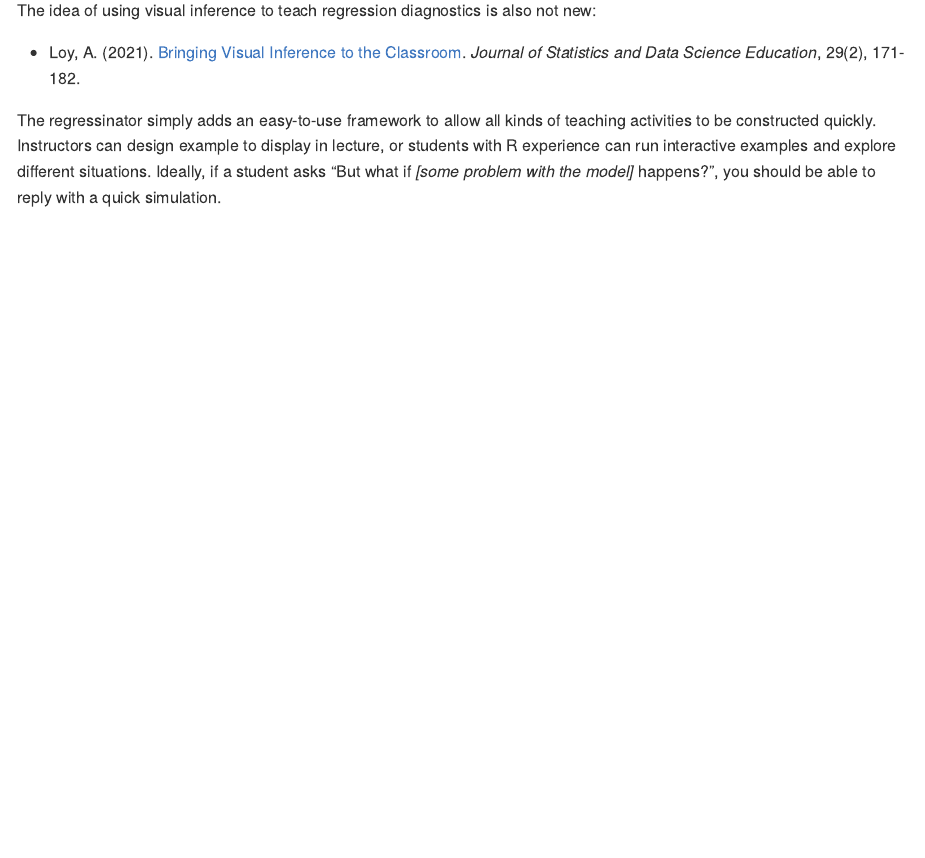
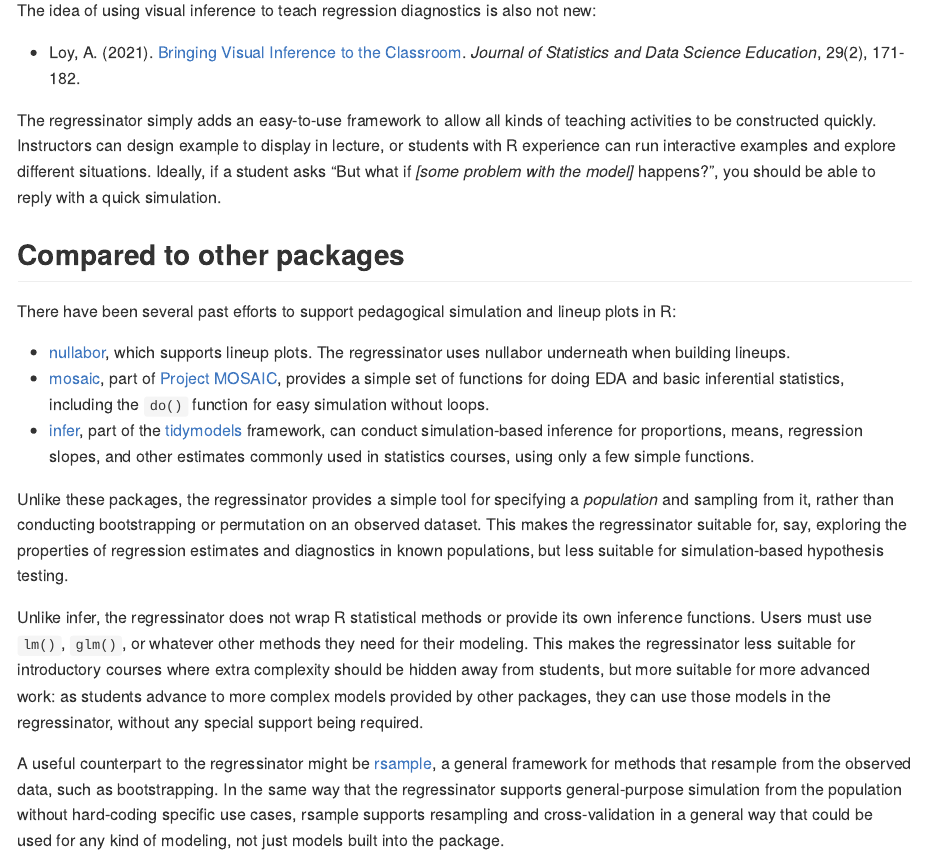
Before and after one commit to capnrefsmmat/regressinator, an R Markdown document (README.Rmd): the page in a window 1100 px wide, from 1530 px down before the commit and from 1520 px down after it, so that both start at the same text. The pictures show the output file README.md that the author committed with the source, drawn offline in the style of GitHub.

Commit message:
Add package comparison to README

```diff
--- a/README.Rmd
+++ b/README.Rmd
@@ -99,3 +99,42 @@ display in lecture, or students with R experience can run interactive examples
 and explore different situations. Ideally, if a student asks "But what if *[some
 problem with the model]* happens?", you should be able to reply with a quick
 simulation.
+
+## Compared to other packages
+
+There have been several past efforts to support pedagogical simulation and
+lineup plots in R:
+
+* [nullabor](https://cran.r-project.org/package=nullabor), which supports lineup
+  plots. The regressinator uses nullabor underneath when building lineups.
+* [mosaic](https://cran.r-project.org/package=mosaic), part of [Project
+  MOSAIC](http://www.mosaic-web.org/), provides a simple set of functions for
+  doing EDA and basic inferential statistics, including the `do()` function for
+  easy simulation without loops.
+* [infer](https://infer.tidymodels.org/), part of the
+  [tidymodels](https://www.tidymodels.org/) framework, can conduct
+  simulation-based inference for proportions, means, regression slopes, and
+  other estimates commonly used in statistics courses, using only a few simple
+  functions.
+
+Unlike these packages, the regressinator provides a simple tool for specifying a
+*population* and sampling from it, rather than conducting bootstrapping or
+permutation on an observed dataset. This makes the regressinator suitable for,
+say, exploring the properties of regression estimates and diagnostics in known
+populations, but less suitable for simulation-based hypothesis testing.
+
+Unlike infer, the regressinator does not wrap R statistical methods or provide
+its own inference functions. Users must use `lm()`, `glm()`, or whatever other
+methods they need for their modeling. This makes the regressinator less suitable
+for introductory courses where extra complexity should be hidden away from
+students, but more suitable for more advanced work: as students advance to more
+complex models provided by other packages, they can use those models in the
+regressinator, without any special support being required.
+
+A useful counterpart to the regressinator might be
+[rsample](https://rsample.tidymodels.org/), a general framework for methods that
+resample from the observed data, such as bootstrapping. In the same way that the
+regressinator supports general-purpose simulation from the population without
+hard-coding specific use cases, rsample supports resampling and cross-validation
+in a general way that could be used for any kind of modeling, not just models
+built into the package.
```
Also changed, not shown: README.md, README.Rmd (2 more changed lines), 1 other file.
